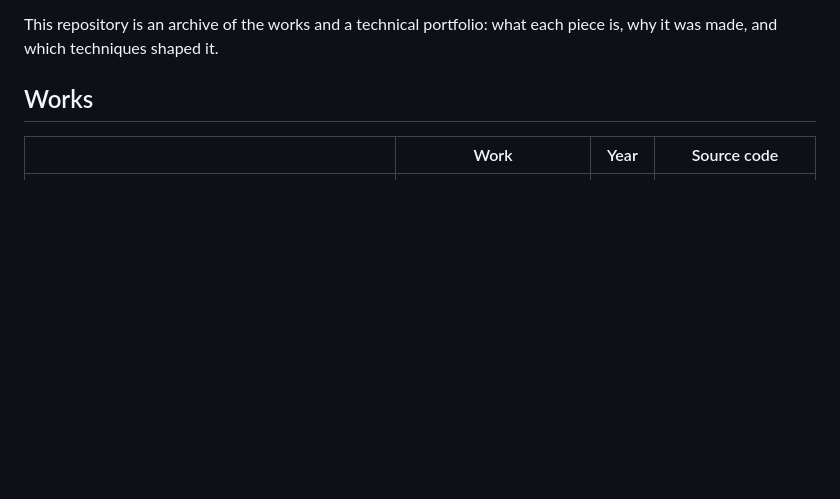
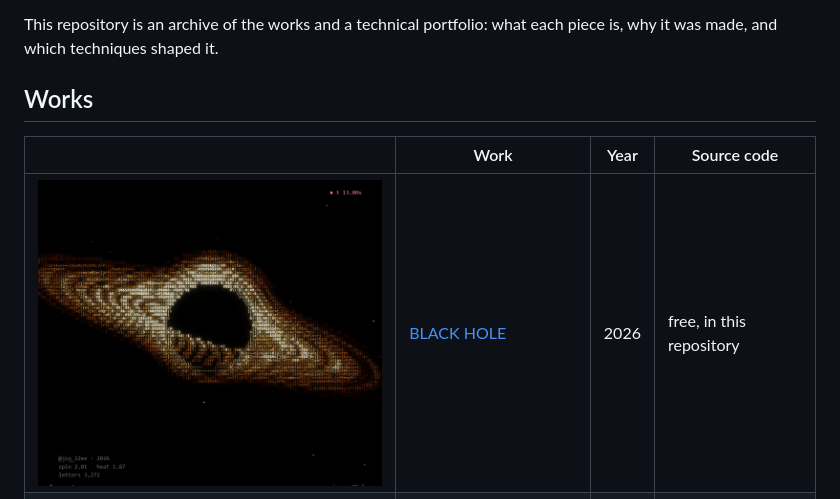
Before and after one commit to JIN2-ASCII/-JIN2-ASCII, a Markdown page: README.md, the part around the change. Rendered like a GitHub page; pictures changed too: BLACK-HOLE/images/03_flow.png (added); blank space fills up the shorter version.

Commit message:
Add BLACK HOLE

```diff
--- a/README.md
+++ b/README.md
@@ -10,6 +10,7 @@ what each piece is, why it was made, and which techniques shaped it.
 
 | | Work | Year | Source code |
 |---|---|---|---|
+| ![](BLACK-HOLE/images/03_flow.png) | [BLACK HOLE](BLACK-HOLE/) | 2026 | free, in this repository |
 | ![](CAT-KNIGHT/images/03_knight.png) | [CAT KNIGHT](CAT-KNIGHT/) | 2026 | full code, in this repository |
 | ![](MONEY-RAIN/images/02_rain.png) | [MONEY RAIN](MONEY-RAIN/) | 2026 | free, in this repository |
 | ![](BIRTHDAY-CAKE/images/03_happy_birthday.png) | [HAPPY BIRTHDAY (Birthday Cake)](BIRTHDAY-CAKE/) | 2026 | free, in this repository |
```
Also changed, not shown: BLACK-HOLE/README.md (added, +49 -0 lines), BLACK-HOLE/images/01_circle.png (added), BLACK-HOLE/images/02_disk.png (added), 6 other files.
